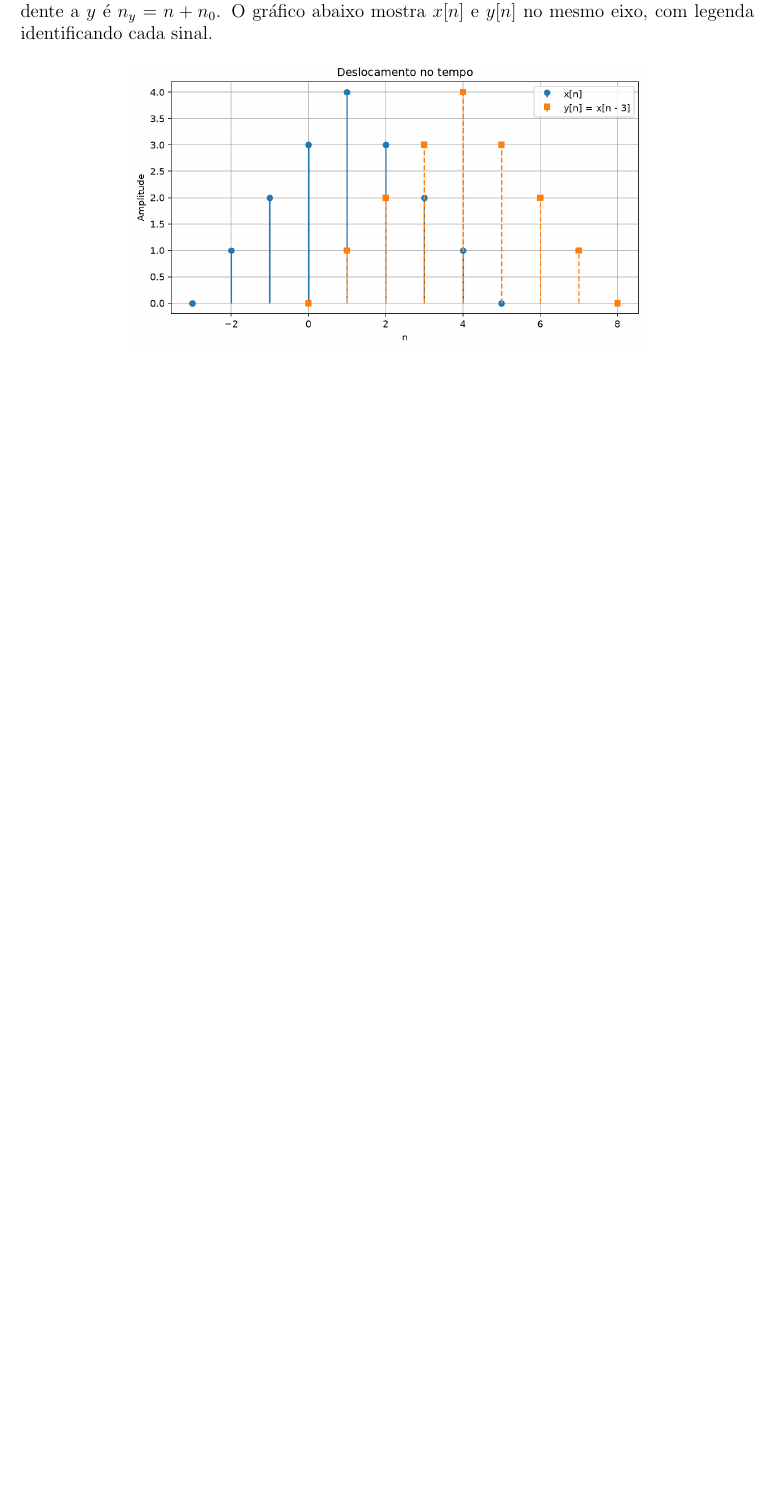
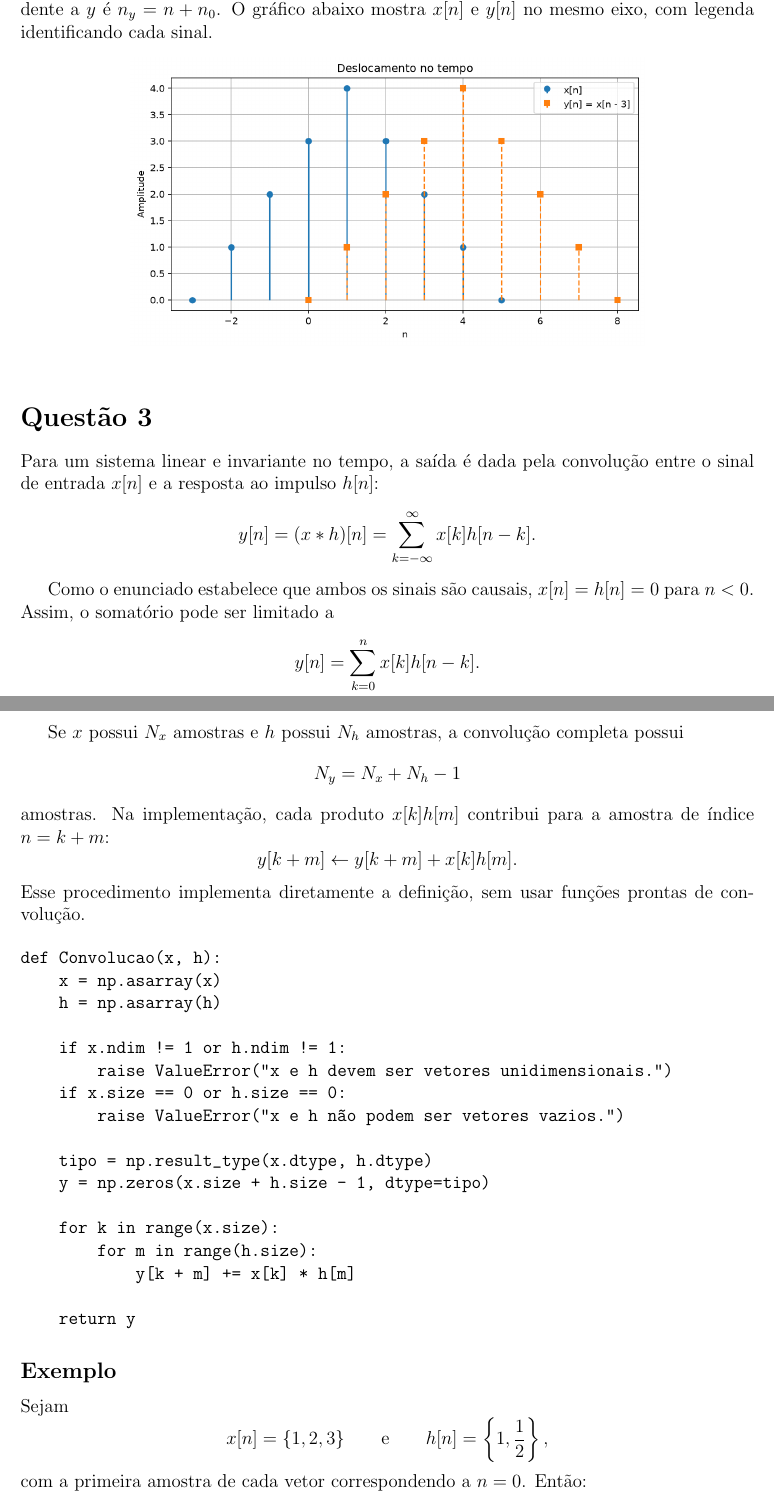
Before and after one commit to josevbrito/digital-signal-processing, a LaTeX document (latex/main.tex): part of page 3 of 3 before the commit and two parts of pages 3 and 4 of 6 after it, the two joined at a grey line, cut so that both start at the same text, the shorter picture padded with empty space. Compiled offline with pdfLaTeX.

Commit message:
feat: :memo: questões 3 e 4

```diff
--- a/latex/main.tex
+++ b/latex/main.tex
@@ -108,3 +108,59 @@ cada sinal.
     \includegraphics[width=0.7\textwidth]{images/grafico_2_deslocamento.png}
 \end{figure}
 
+\section*{Questão 3}
+
+Para um sistema linear e invariante no tempo, a saída é dada pela convolução
+entre o sinal de entrada $x[n]$ e a resposta ao impulso $h[n]$:
+\[
+y[n]=(x*h)[n]=\sum_{k=-\infty}^{\infty}x[k]h[n-k].
+\]
+
+Como o enunciado estabelece que ambos os sinais são causais,
+$x[n]=h[n]=0$ para $n<0$. Assim, o somatório pode ser limitado a
+\[
+y[n]=\sum_{k=0}^{n}x[k]h[n-k].
+\]
+
+Se $x$ possui $N_x$ amostras e $h$ possui $N_h$ amostras, a convolução completa
+possui
+\[
+N_y=N_x+N_h-1
+\]
+amostras. Na implementação, cada produto $x[k]h[m]$ contribui para a amostra
+de índice $n=k+m$:
+\[
+y[k+m]\leftarrow y[k+m]+x[k]h[m].
+\]
+Esse procedimento implementa diretamente a definição, sem usar funções prontas
+de convolução.
+
+\begin{verbatim}
+def Convolucao(x, h):
+    x = np.asarray(x)
+    h = np.asarray(h)
+
+    if x.ndim != 1 or h.ndim != 1:
+        raise ValueError("x e h devem ser vetores unidimensionais.")
+    if x.size == 0 or h.size == 0:
+        raise ValueError("x e h não podem ser vetores vazios.")
+
+    tipo = np.result_type(x.dtype, h.dtype)
+    y = np.zeros(x.size + h.size - 1, dtype=tipo)
+
+    for k in range(x.size):
+        for m in range(h.size):
+            y[k + m] += x[k] * h[m]
+
+    return y
+\end{verbatim}
+
+\subsection*{Exemplo}
+
+Sejam
+\[
+x[n]=\{1,2,3\}
+\qquad\text{e}\qquad
+h[n]=\left\{1,\frac{1}{2}\right\},
+\]
+com a primeira amostra de cada vetor correspondendo a $n=0$. Então:
@@ -110,0 +184 @@ cada sinal.
+y[n]=(1+r)y[n-1]+x[n].
```
Also changed, not shown: latex/main.tex (91 more changed lines), 1 other file.
